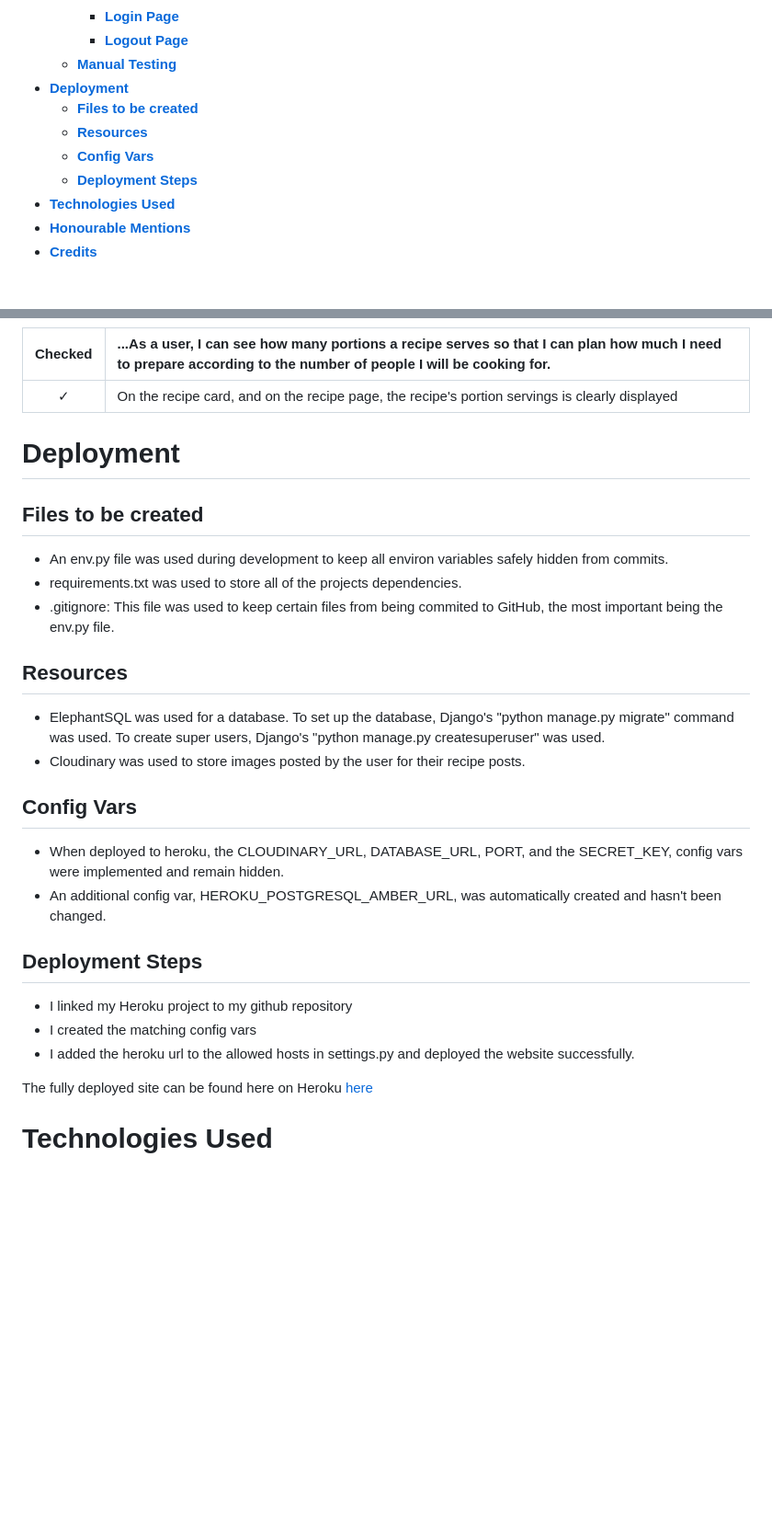
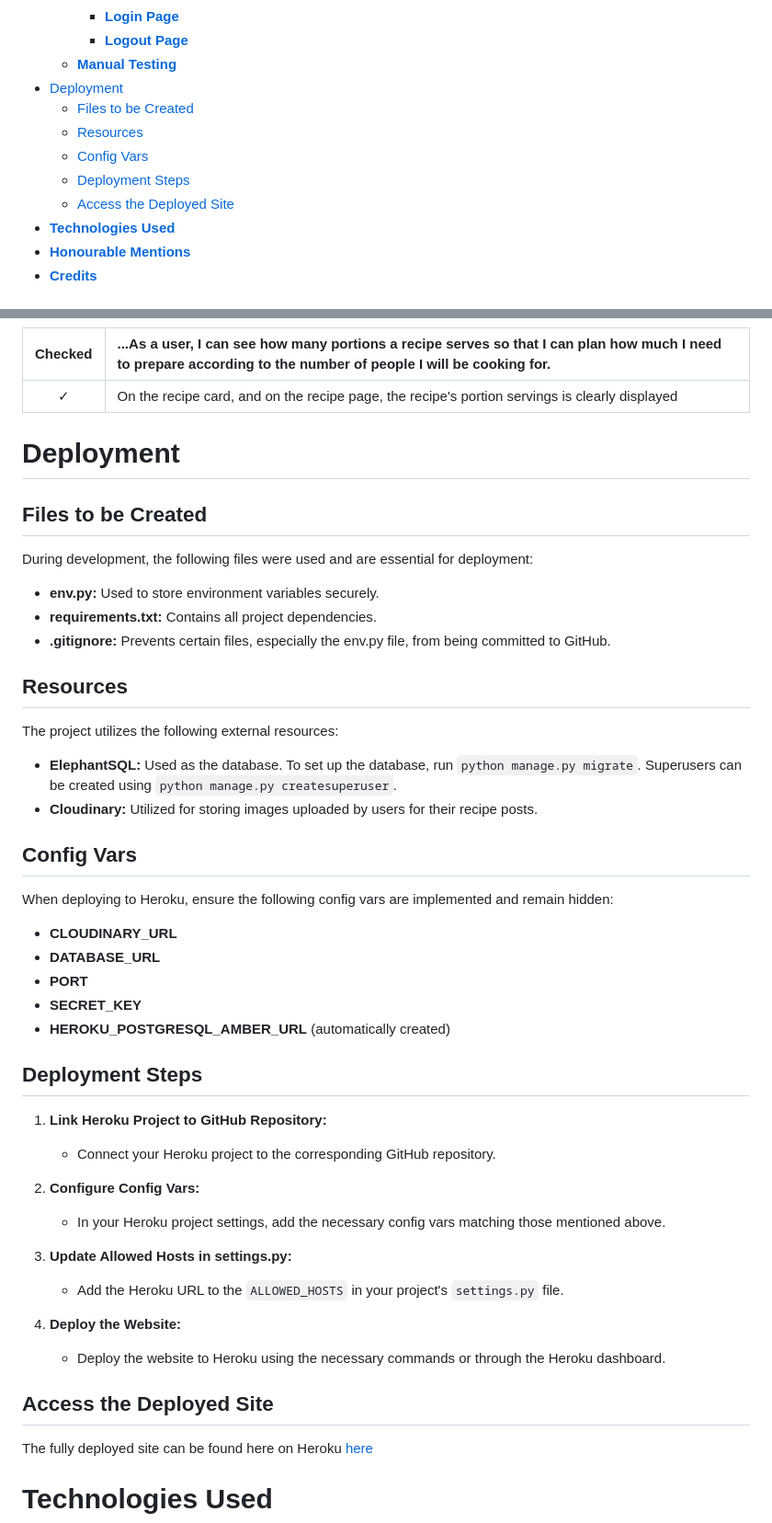
Before and after one commit to L0rdGabbers/how-to-cook, a Markdown page: README.md, 2 parts joined by grey strips. Shown at 92% size. GitHub-like rendering; blank space fills up the shorter version.

Commit message:
Adds structure to the deployment section in the readme file

```diff
--- a/README.md
+++ b/README.md
@@ -124,11 +124,12 @@ Time to Dine is a community recipe sharing site. The site provides an opportunit
     - [**Login Page**](#login-page)
     - [**Logout Page**](#logout-page)
   - [**Manual Testing**](#manual-testing)
-- [**Deployment**](#deployment)
-  - [**Files to be created**](#files-to-be-created)
-  - [**Resources**](#resources)
-  - [**Config Vars**](#config-vars)
-  - [**Deployment Steps**](#deployment-steps)
+- [Deployment](#deployment)
+  - [Files to be Created](#files-to-be-created)
+  - [Resources](#resources)
+  - [Config Vars](#config-vars)
+  - [Deployment Steps](#deployment-steps)
+  - [Access the Deployed Site](#access-the-deployed-site)
 - [**Technologies Used**](#technologies-used)
 - [**Honourable Mentions**](#honourable-mentions)
 - [**Credits**](#credits)
@@ -845,31 +846,48 @@ Below is a summary of how I manually tested each user story.
 |:-------:|:--------|
 | &check; | On the recipe card, and on the recipe page, the recipe's portion servings is clearly displayed |
 
+# Deployment
 
-# **Deployment**
+## Files to be Created
 
-## **Files to be created**
+During development, the following files were used and are essential for deployment:
 
-- An env.py file was used during development to keep all environ variables safely hidden from commits.
-- requirements.txt was used to store all of the projects dependencies.
-- .gitignore: This file was used to keep certain files from being commited to GitHub, the most important being the env.py file.
+- **env.py:** Used to store environment variables securely.
+- **requirements.txt:** Contains all project dependencies.
+- **.gitignore:** Prevents certain files, especially the env.py file, from being committed to GitHub.
 
-## **Resources**
+## Resources
 
-- ElephantSQL was used for a database. To set up the database, Django's "python manage.py migrate" command was used. To create super users, Django's "python manage.py createsuperuser" was used.
-- Cloudinary was used to store images posted by the user for their recipe posts.
+The project utilizes the following external resources:
 
-## **Config Vars**
+- **ElephantSQL:** Used as the database. To set up the database, run `python manage.py migrate`. Superusers can be created using `python manage.py createsuperuser`.
+- **Cloudinary:** Utilized for storing images uploaded by users for their recipe posts.
 
-- When deployed to heroku, the CLOUDINARY_URL, DATABASE_URL, PORT, and the SECRET_KEY, config vars were implemented and remain hidden.
-- An additional config var, HEROKU_POSTGRESQL_AMBER_URL, was automatically created and hasn't been changed.
+## Config Vars
 
+When deploying to Heroku, ensure the following config vars are implemented and remain hidden:
 
-## **Deployment Steps**
+- **CLOUDINARY_URL**
+- **DATABASE_URL**
+- **PORT**
+- **SECRET_KEY**
+- **HEROKU_POSTGRESQL_AMBER_URL** (automatically created)
 
-- I linked my Heroku project to my github repository
-- I created the matching config vars
-- I added the heroku url to the allowed hosts in settings.py and deployed the website successfully.
+## Deployment Steps
+
+1. **Link Heroku Project to GitHub Repository:**
+   - Connect your Heroku project to the corresponding GitHub repository.
+
+2. **Configure Config Vars:**
+   - In your Heroku project settings, add the necessary config vars matching those mentioned above.
+
+3. **Update Allowed Hosts in settings.py:**
+   - Add the Heroku URL to the `ALLOWED_HOSTS` in your project's `settings.py` file.
+
+4. **Deploy the Website:**
+   - Deploy the website to Heroku using the necessary commands or through the Heroku dashboard.
+
+## Access the Deployed Site
 
 The fully deployed site can be found here on Heroku [here](https://time-to-dine-0c73767650ec.herokuapp.com/)
 
```
